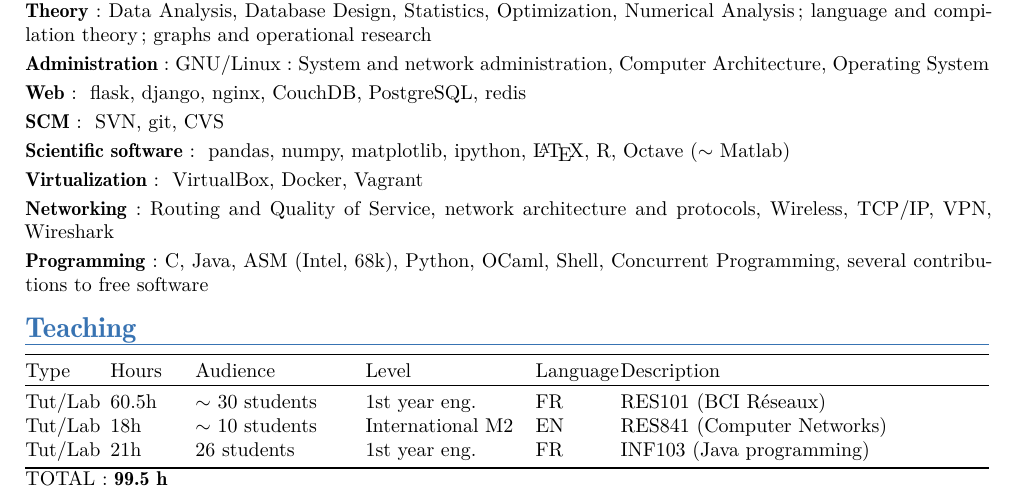
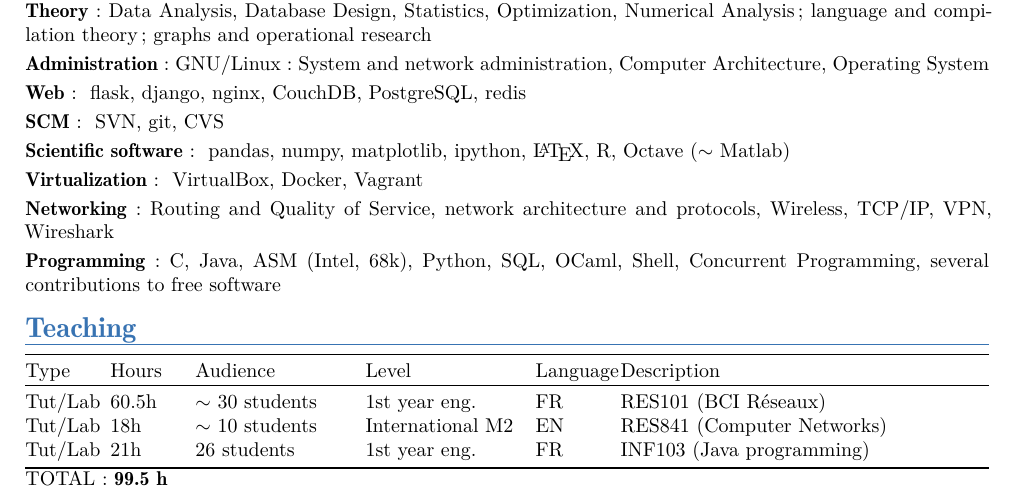
Before and after one commit to remyleone/remyleone.github.io, a LaTeX CV (resume/cv.tex): part of page 1 of 2, cut so that both start at the same text. The pictures show the PDF file cv_en_leone_remy.pdf that the author committed with the source.

Commit message:
Adding SQL to the list

```diff
--- a/resume/cv.tex
+++ b/resume/cv.tex
@@ -344,7 +344,7 @@
     }
 
 \cvitem{\lang{Programming}{Programmation}}
-    {C, Java, ASM (Intel, 68k), Python, OCaml, Shell,
+    {C, Java, ASM (Intel, 68k), Python, SQL, OCaml, Shell,
     \lang{Concurrent Programming, several contributions to free software}{Programmation concurrente, plusieurs
     contributions au logiciel libre}}
 
```
Also changed, not shown: cv_en_leone_remy.pdf, cv_fr_leone_remy.pdf.
